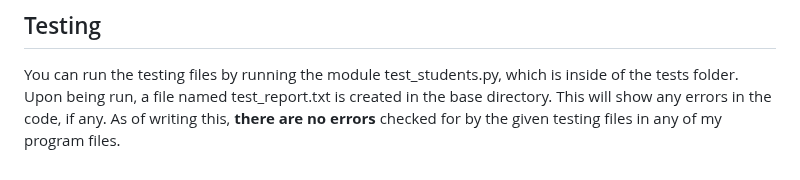
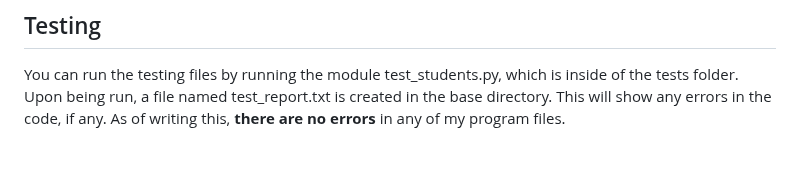
Before and after one commit to hazribo/Battleships, a Markdown page: README.md, the part around the change. GitHub-like rendering.

```diff
--- a/README.md
+++ b/README.md
@@ -87,4 +87,4 @@ For the testing files to work, the following libraries need to also be installed
 
 You can run the testing files by running the module test_students.py, which is inside of the tests folder.
 Upon being run, a file named test_report.txt is created in the base directory. This will show any errors in the code, if any.
-As of writing this, **there are no errors** checked for by the given testing files in any of my program files.
+As of writing this, **there are no errors** in any of my program files.
```
